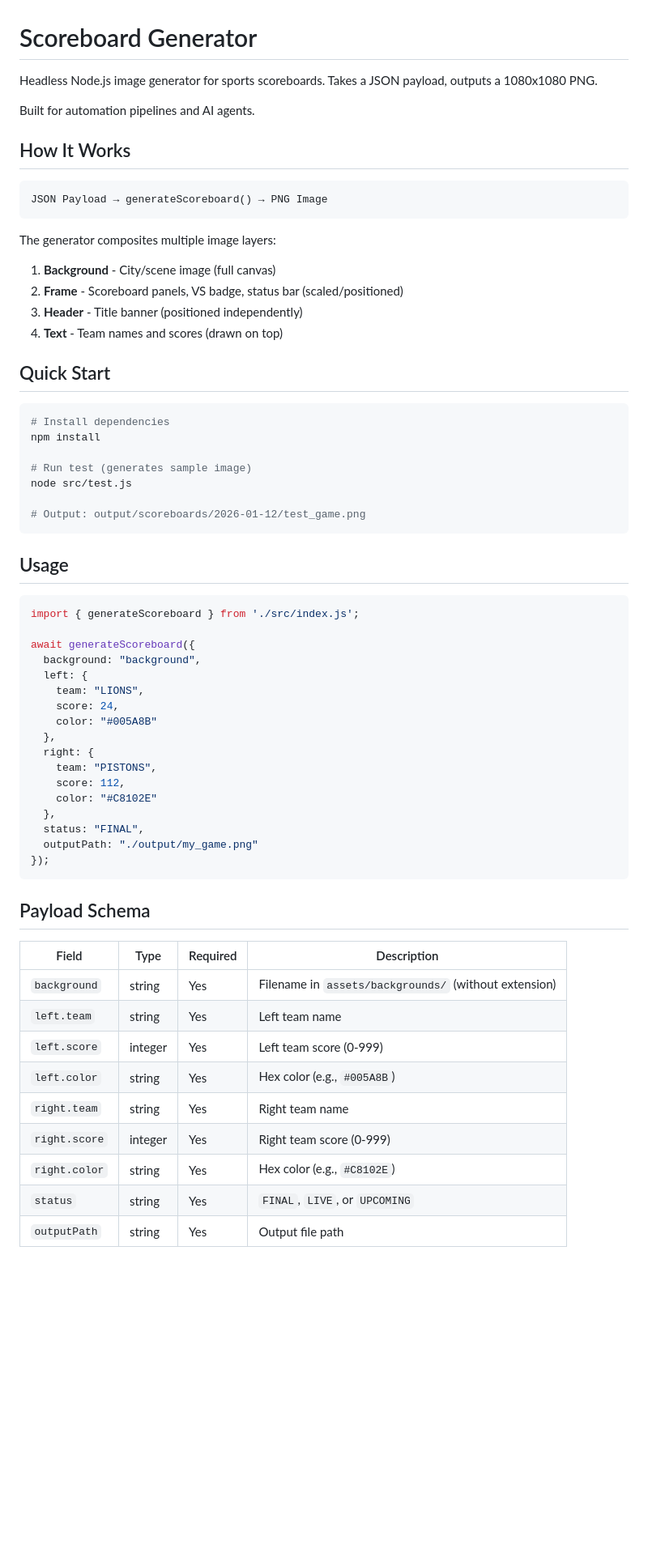
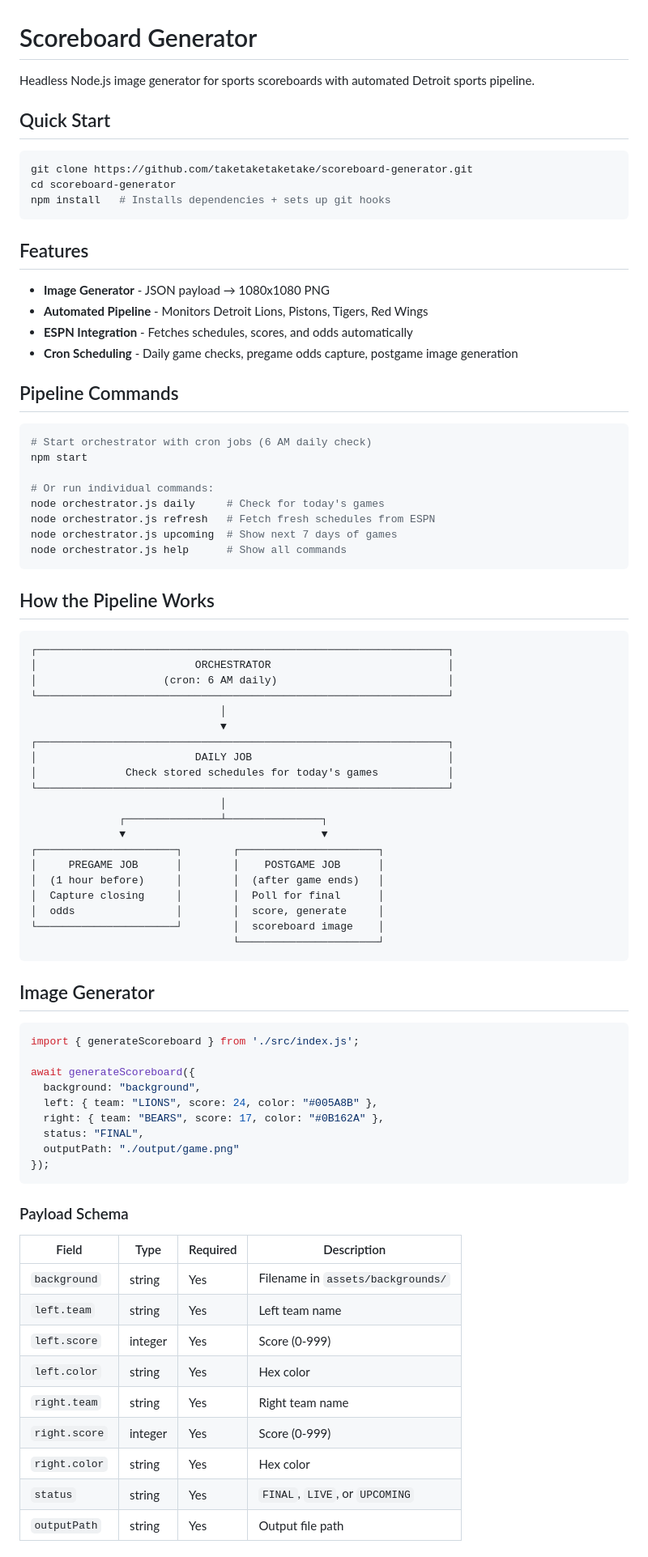
Before and after one commit to taketaketaketake/scoreboard-generator, a Markdown page: README.md, the part around one of its changes. Shown at 81% size. Rendered like a GitHub page; blank space fills up the shorter version.

Commit message:
Update README with pipeline documentation
Co-Authored-By: Claude Opus 4.5 <noreply@anthropic.com>

````diff
--- a/README.md
+++ b/README.md
@@ -1,66 +1,84 @@
 # Scoreboard Generator
 
-Headless Node.js image generator for sports scoreboards. Takes a JSON payload, outputs a 1080x1080 PNG.
-
-Built for automation pipelines and AI agents.
-
-## How It Works
-
-```
-JSON Payload → generateScoreboard() → PNG Image
-```
-
-The generator composites multiple image layers:
-
-1. **Background** - City/scene image (full canvas)
-2. **Frame** - Scoreboard panels, VS badge, status bar (scaled/positioned)
-3. **Header** - Title banner (positioned independently)
-4. **Text** - Team names and scores (drawn on top)
+Headless Node.js image generator for sports scoreboards with automated Detroit sports pipeline.
 
 ## Quick Start
 
 ```bash
-# Install dependencies
-npm install
-
-# Run test (generates sample image)
-node src/test.js
-
-# Output: output/scoreboards/2026-01-12/test_game.png
+git clone https://github.com/taketaketaketake/scoreboard-generator.git
+cd scoreboard-generator
+npm install   # Installs dependencies + sets up git hooks
 ```
 
-## Usage
+## Features
+
+- **Image Generator** - JSON payload → 1080x1080 PNG
+- **Automated Pipeline** - Monitors Detroit Lions, Pistons, Tigers, Red Wings
+- **ESPN Integration** - Fetches schedules, scores, and odds automatically
+- **Cron Scheduling** - Daily game checks, pregame odds capture, postgame image generation
+
+## Pipeline Commands
+
+```bash
+# Start orchestrator with cron jobs (6 AM daily check)
+npm start
+
+# Or run individual commands:
+node orchestrator.js daily     # Check for today's games
+node orchestrator.js refresh   # Fetch fresh schedules from ESPN
+node orchestrator.js upcoming  # Show next 7 days of games
+node orchestrator.js help      # Show all commands
+```
+
+## How the Pipeline Works
+
+```
+┌─────────────────────────────────────────────────────────────────┐
+│                         ORCHESTRATOR                            │
+│                    (cron: 6 AM daily)                           │
+└─────────────────────────────────────────────────────────────────┘
+                              │
+                              ▼
+┌─────────────────────────────────────────────────────────────────┐
+│                         DAILY JOB                               │
+│              Check stored schedules for today's games           │
+└─────────────────────────────────────────────────────────────────┘
+                              │
+              ┌───────────────┴───────────────┐
+              ▼                               ▼
+┌──────────────────────┐        ┌──────────────────────┐
+│     PREGAME JOB      │        │    POSTGAME JOB      │
+│  (1 hour before)     │        │  (after game ends)   │
+│  Capture closing     │        │  Poll for final      │
+│  odds                │        │  score, generate     │
+└──────────────────────┘        │  scoreboard image    │
+                                └──────────────────────┘
+```
+
+## Image Generator
 
 ```js
 import { generateScoreboard } from './src/index.js';
 
 await generateScoreboard({
   background: "background",
-  left: {
-    team: "LIONS",
-    score: 24,
-    color: "#005A8B"
-  },
-  right: {
-    team: "PISTONS",
-    score: 112,
-    color: "#C8102E"
-  },
+  left: { team: "LIONS", score: 24, color: "#005A8B" },
+  right: { team: "BEARS", score: 17, color: "#0B162A" },
   status: "FINAL",
-  outputPath: "./output/my_game.png"
+  outputPath: "./output/game.png"
 });
 ```
 
-## Payload Schema
+### Payload Schema
 
 | Field | Type | Required | Description |
 |-------|------|----------|-------------|
-| `background` | string | Yes | Filename in `assets/backgrounds/` (without extension) |
+| `background` | string | Yes | Filename in `assets/backgrounds/` |
 | `left.team` | string | Yes | Left team name |
-| `left.score` | integer | Yes | Left team score (0-999) |
-| `left.color` | string | Yes | Hex color (e.g., `#005A8B`) |
+| `left.score` | integer | Yes | Score (0-999) |
+| `left.color` | string | Yes | Hex color |
 | `right.team` | string | Yes | Right team name |
-| `right.score` | integer | Yes | Right team score (0-999) |
-| `right.color` | string | Yes | Hex color (e.g., `#C8102E`) |
+| `right.score` | integer | Yes | Score (0-999) |
+| `right.color` | string | Yes | Hex color |
 | `status` | string | Yes | `FINAL`, `LIVE`, or `UPCOMING` |
 | `outputPath` | string | Yes | Output file path |
````
Also changed, not shown: other parts of README.md (+61 -47 lines).
